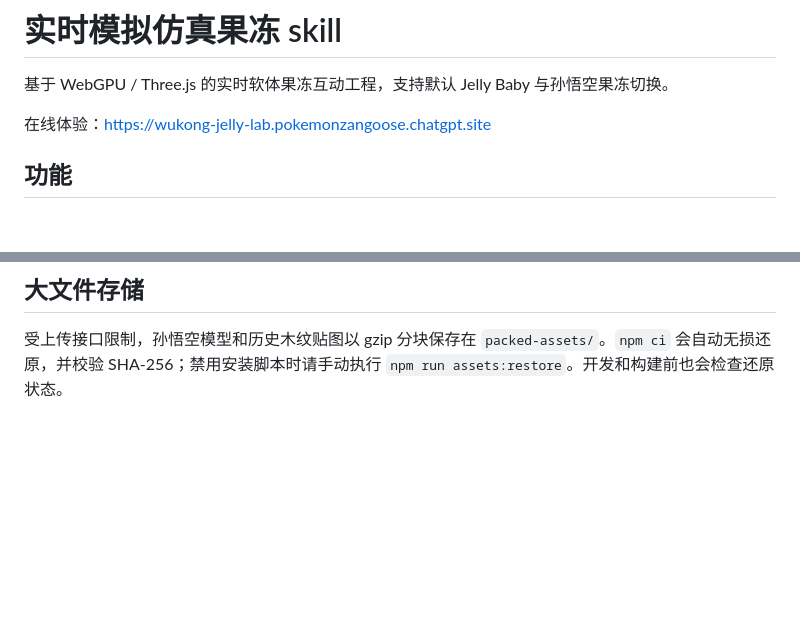
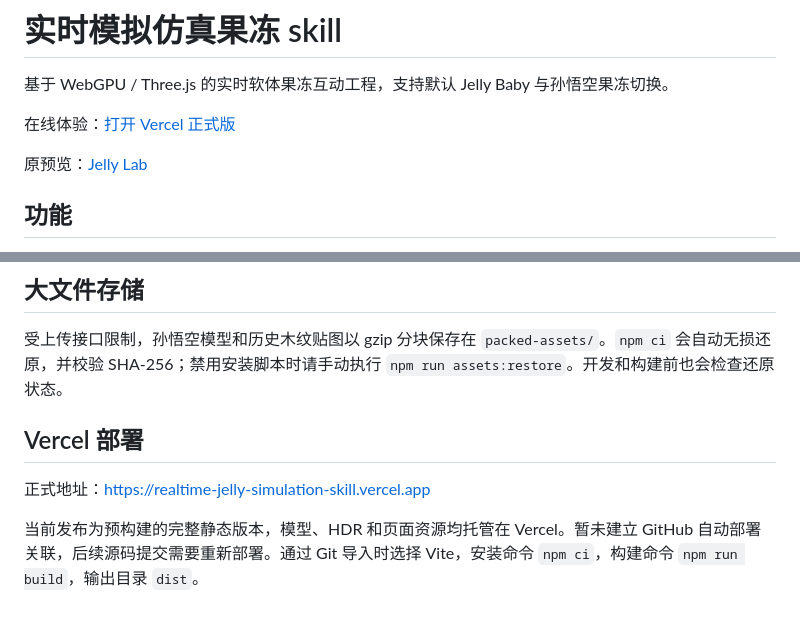
Before and after one commit to DaveleeX/realtime-jelly-simulation-skill, a Markdown page: README.md, 2 parts joined by grey strips. Drawn GitHub-style; blank space fills up the shorter version.

Commit message:
docs: add live Vercel production URL and deployment notes

```diff
--- a/README.md
+++ b/README.md
@@ -2,7 +2,9 @@
 
 基于 WebGPU / Three.js 的实时软体果冻互动工程，支持默认 Jelly Baby 与孙悟空果冻切换。
 
-在线体验：https://wukong-jelly-lab.pokemonzangoose.chatgpt.site
+在线体验：[打开 Vercel 正式版](https://realtime-jelly-simulation-skill.vercel.app)
+
+原预览：[Jelly Lab](https://wukong-jelly-lab.pokemonzangoose.chatgpt.site)
 
 ## 功能
 - 重力、台面碰撞、拖拽拉伸、抛掷、回弹与体积保持。
@@ -70,3 +72,8 @@ Warm Bar HDR 来自 [Poly Haven](https://polyhaven.com/a/warm_bar)，CC0，详
 
 ## 大文件存储
 受上传接口限制，孙悟空模型和历史木纹贴图以 gzip 分块保存在 `packed-assets/`。`npm ci` 会自动无损还原，并校验 SHA-256；禁用安装脚本时请手动执行 `npm run assets:restore`。开发和构建前也会检查还原状态。
+
+## Vercel 部署
+正式地址：https://realtime-jelly-simulation-skill.vercel.app
+
+当前发布为预构建的完整静态版本，模型、HDR 和页面资源均托管在 Vercel。暂未建立 GitHub 自动部署关联，后续源码提交需要重新部署。通过 Git 导入时选择 Vite，安装命令 `npm ci`，构建命令 `npm run build`，输出目录 `dist`。
```
